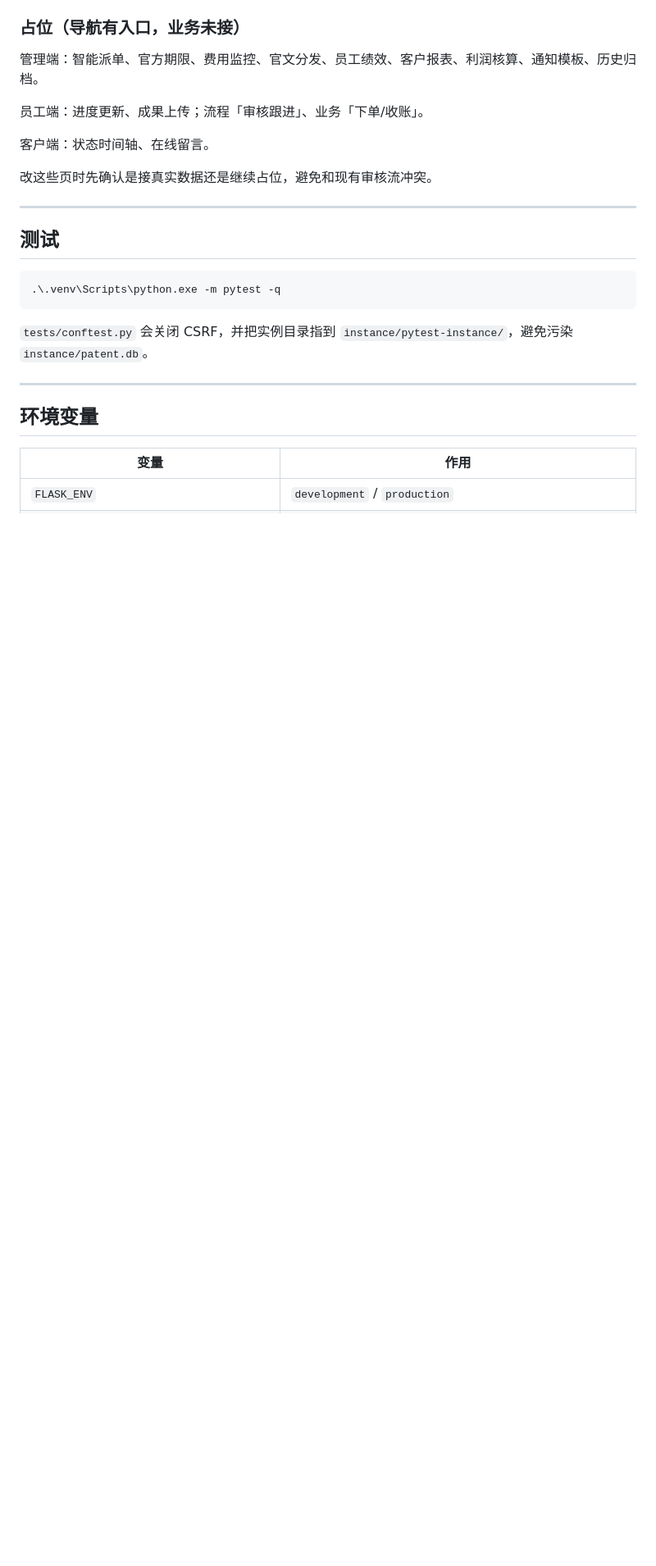
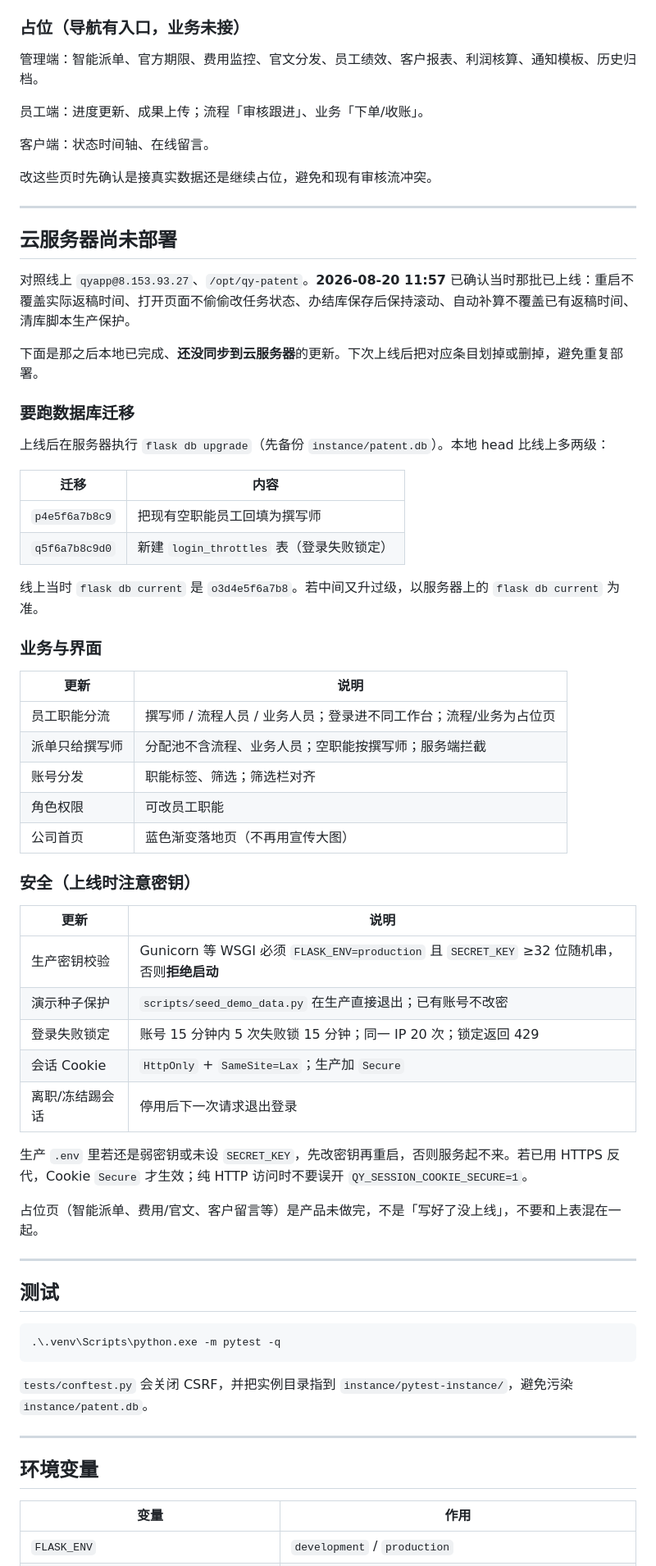
Before and after one commit to Fking0312/qinyue-patent, a Markdown page: README.md, the part around one of its changes. Shown at 82% size. Rendered like a GitHub page; blank space fills up the shorter version.

Commit message:
补充尚未部署到云服务器的更新清单

````diff
--- a/README.md
+++ b/README.md
@@ -166,6 +167,48 @@ User.role = admin | staff | client
 
 ---
 
+## 云服务器尚未部署
+
+对照线上 `qyapp@8.153.93.27`、`/opt/qy-patent`。**2026-08-20 11:57** 已确认当时那批已上线：重启不覆盖实际返稿时间、打开页面不偷偷改任务状态、办结库保存后保持滚动、自动补算不覆盖已有返稿时间、清库脚本生产保护。
+
+下面是那之后本地已完成、**还没同步到云服务器**的更新。下次上线后把对应条目划掉或删掉，避免重复部署。
+
+### 要跑数据库迁移
+
+上线后在服务器执行 `flask db upgrade`（先备份 `instance/patent.db`）。本地 head 比线上多两级：
+
+| 迁移 | 内容 |
+| --- | --- |
+| `p4e5f6a7b8c9` | 把现有空职能员工回填为撰写师 |
+| `q5f6a7b8c9d0` | 新建 `login_throttles` 表（登录失败锁定） |
+
+线上当时 `flask db current` 是 `o3d4e5f6a7b8`。若中间又升过级，以服务器上的 `flask db current` 为准。
+
+### 业务与界面
+
+| 更新 | 说明 |
+| --- | --- |
+| 员工职能分流 | 撰写师 / 流程人员 / 业务人员；登录进不同工作台；流程/业务为占位页 |
+| 派单只给撰写师 | 分配池不含流程、业务人员；空职能按撰写师；服务端拦截 |
+| 账号分发 | 职能标签、筛选；筛选栏对齐 |
+| 角色权限 | 可改员工职能 |
+| 公司首页 | 蓝色渐变落地页（不再用宣传大图） |
+
+### 安全（上线时注意密钥）
+| 更新 | 说明 |
+| --- | --- |
+| 生产密钥校验 | Gunicorn 等 WSGI 必须 `FLASK_ENV=production` 且 `SECRET_KEY` ≥32 位随机串，否则**拒绝启动** |
+| 演示种子保护 | `scripts/seed_demo_data.py` 在生产直接退出；已有账号不改密 |
+| 登录失败锁定 | 账号 15 分钟内 5 次失败锁 15 分钟；同一 IP 20 次；锁定返回 429 |
+| 会话 Cookie | `HttpOnly` + `SameSite=Lax`；生产加 `Secure` |
+| 离职/冻结踢会话 | 停用后下一次请求退出登录 |
+
+生产 `.env` 里若还是弱密钥或未设 `SECRET_KEY`，先改密钥再重启，否则服务起不来。若已用 HTTPS 反代，Cookie `Secure` 才生效；纯 HTTP 访问时不要误开 `QY_SESSION_COOKIE_SECURE=1`。
+
+占位页（智能派单、费用/官文、客户留言等）是产品未做完，不是「写好了没上线」，不要和上表混在一起。
+
+---
+
 ## 测试
 
 ```powershell
````
Also changed, not shown: other parts of README.md (+1 -0 lines).
